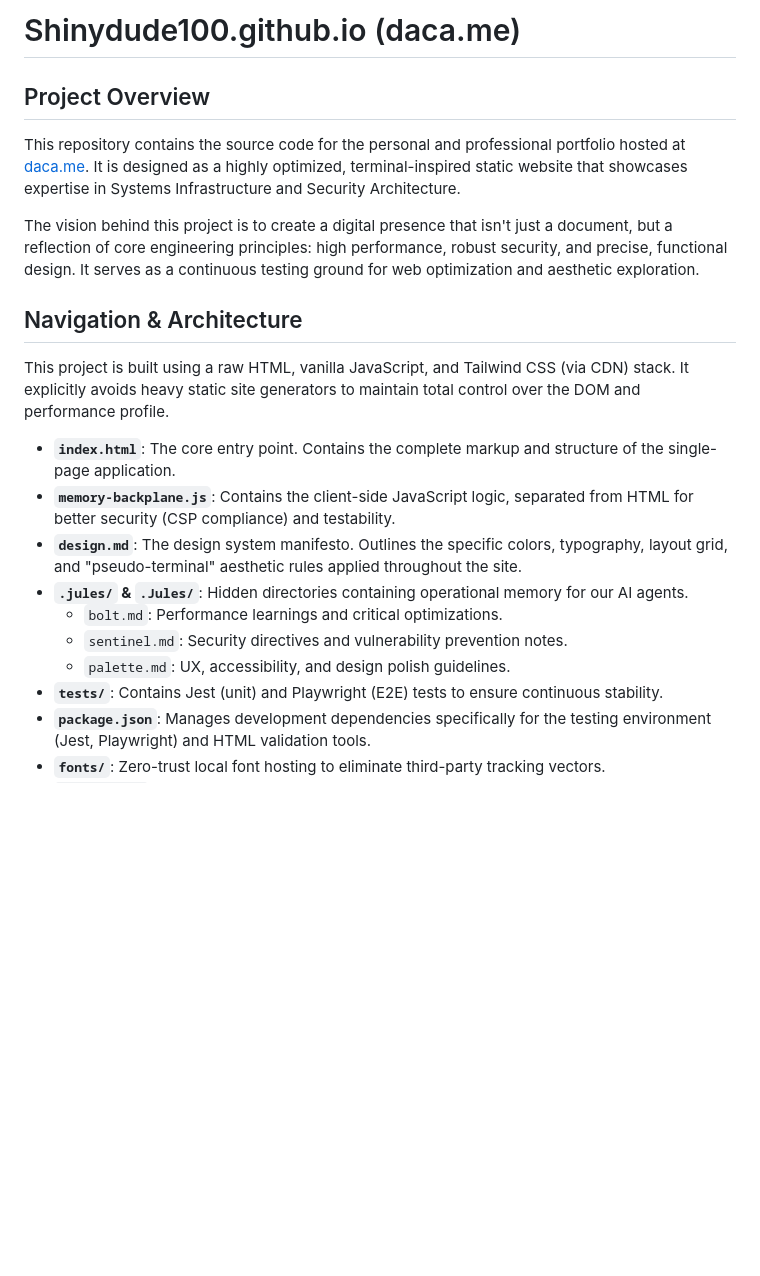
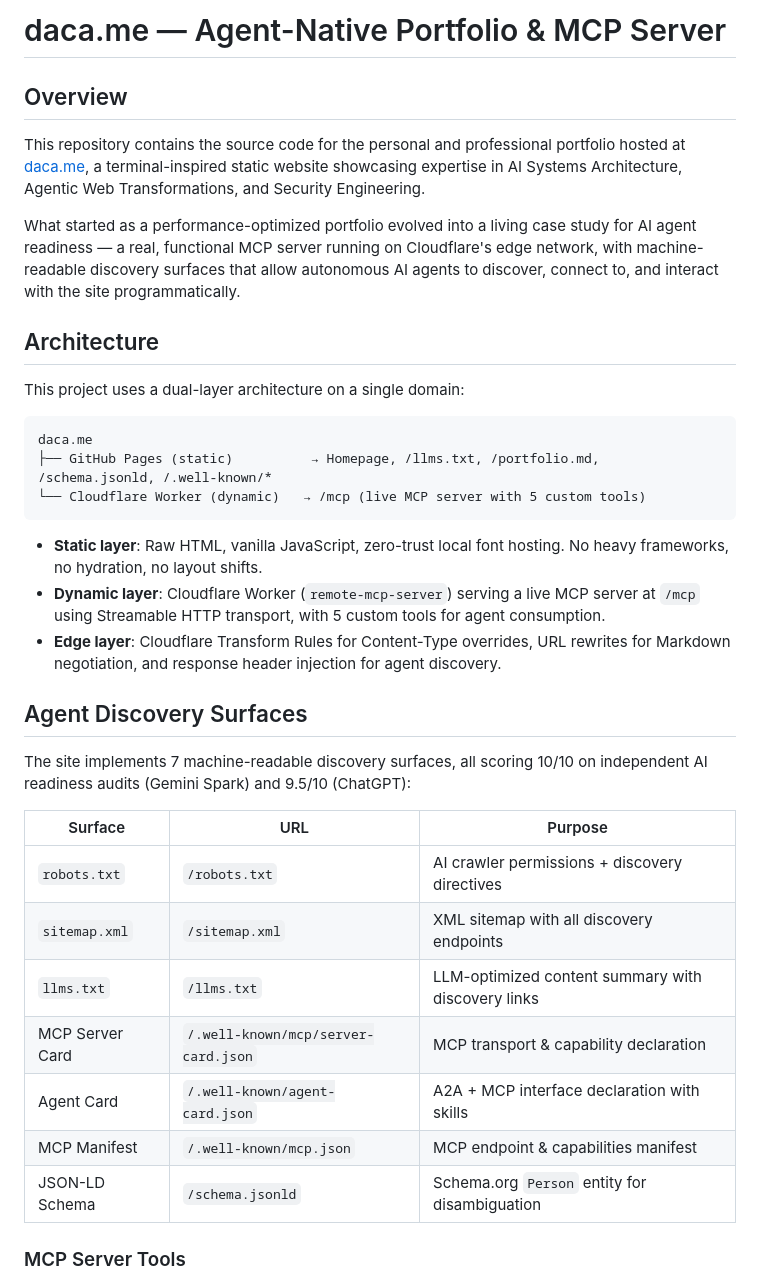
Before and after one commit to Shinydude100/Shinydude100.github.io, a Markdown page: README.md, the part around one of its changes. Rendered like a GitHub page; blank space fills up the shorter version.

````diff
--- a/README.md
+++ b/README.md
@@ -1,20 +1,37 @@
-# Shinydude100.github.io (daca.me)
+# daca.me — Agent-Native Portfolio & MCP Server
 
-## Project Overview
-This repository contains the source code for the personal and professional portfolio hosted at [daca.me](https://daca.me). It is designed as a highly optimized, terminal-inspired static website that showcases expertise in Systems Infrastructure and Security Architecture.
+## Overview
+This repository contains the source code for the personal and professional portfolio hosted at [daca.me](https://daca.me), a terminal-inspired static website showcasing expertise in AI Systems Architecture, Agentic Web Transformations, and Security Engineering.
 
-The vision behind this project is to create a digital presence that isn't just a document, but a reflection of core engineering principles: high performance, robust security, and precise, functional design. It serves as a continuous testing ground for web optimization and aesthetic exploration.
+What started as a performance-optimized portfolio evolved into a living case study for AI agent readiness — a real, functional MCP server running on Cloudflare's edge network, with machine-readable discovery surfaces that allow autonomous AI agents to discover, connect to, and interact with the site programmatically.
 
-## Navigation & Architecture
-This project is built using a raw HTML, vanilla JavaScript, and Tailwind CSS (via CDN) stack. It explicitly avoids heavy static site generators to maintain total control over the DOM and performance profile.
+## Architecture
 
-- **`index.html`**: The core entry point. Contains the complete markup and structure of the single-page application.
-- **`memory-backplane.js`**: Contains the client-side JavaScript logic, separated from HTML for better security (CSP compliance) and testability.
-- **`design.md`**: The design system manifesto. Outlines the specific colors, typography, layout grid, and "pseudo-terminal" aesthetic rules applied throughout the site.
-- **`.jules/` & `.Jules/`**: Hidden directories containing operational memory for our AI agents.
-  - `bolt.md`: Performance learnings and critical optimizations.
-  - `sentinel.md`: Security directives and vulnerability prevention notes.
-  - `palette.md`: UX, accessibility, and design polish guidelines.
-- **`tests/`**: Contains Jest (unit) and Playwright (E2E) tests to ensure continuous stability.
-- **`package.json`**: Manages development dependencies specifically for the testing environment (Jest, Playwright) and HTML validation tools.
-- **`fonts/`**: Zero-trust local font hosting to eliminate third-party tracking vectors.
+This project uses a dual-layer architecture on a single domain:
+
+```
+daca.me
+├── GitHub Pages (static)          → Homepage, /llms.txt, /portfolio.md, /schema.jsonld, /.well-known/*
+└── Cloudflare Worker (dynamic)   → /mcp (live MCP server with 5 custom tools)
+```
+
+- **Static layer**: Raw HTML, vanilla JavaScript, zero-trust local font hosting. No heavy frameworks, no hydration, no layout shifts.
+- **Dynamic layer**: Cloudflare Worker (`remote-mcp-server`) serving a live MCP server at `/mcp` using Streamable HTTP transport, with 5 custom tools for agent consumption.
+- **Edge layer**: Cloudflare Transform Rules for Content-Type overrides, URL rewrites for Markdown negotiation, and response header injection for agent discovery.
+
+## Agent Discovery Surfaces
+
+The site implements 7 machine-readable discovery surfaces, all scoring 10/10 on independent AI readiness audits (Gemini Spark) and 9.5/10 (ChatGPT):
+
+| Surface | URL | Purpose |
+|---|---|---|
+| `robots.txt` | `/robots.txt` | AI crawler permissions + discovery directives |
+| `sitemap.xml` | `/sitemap.xml` | XML sitemap with all discovery endpoints |
+| `llms.txt` | `/llms.txt` | LLM-optimized content summary with discovery links |
+| MCP Server Card | `/.well-known/mcp/server-card.json` | MCP transport & capability declaration |
+| Agent Card | `/.well-known/agent-card.json` | A2A + MCP interface declaration with skills |
+| MCP Manifest | `/.well-known/mcp.json` | MCP endpoint & capabilities manifest |
+| JSON-LD Schema | `/schema.jsonld` | Schema.org `Person` entity for disambiguation |
+
+### MCP Server Tools
+
````
Also changed, not shown: other parts of README.md (+51 -17 lines).
